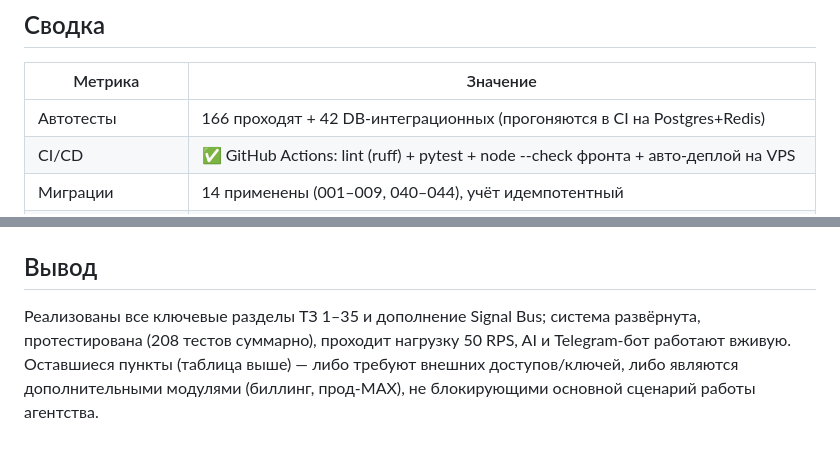
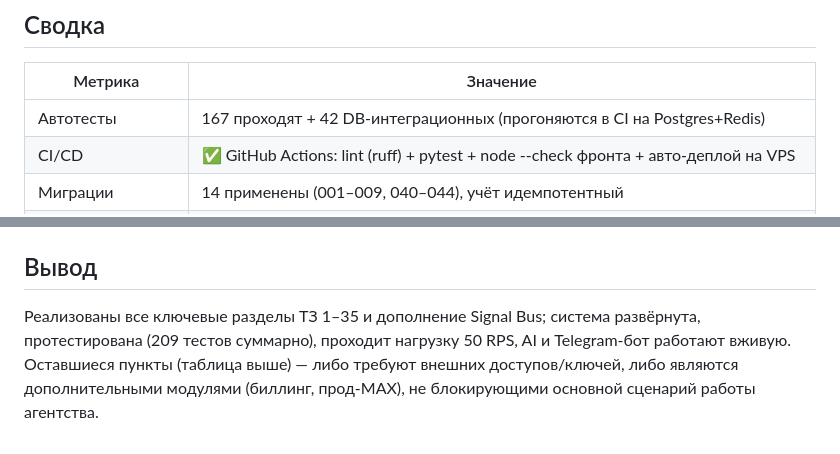
Before and after one commit to grouvi25/real-estate-intelligence-platform, a Markdown page: docs/audit.md, 2 parts joined by grey strips. GitHub-like rendering.

Commit message:
docs(audit): sync test counts (167 + 42 DB = 209)

```diff
--- a/docs/audit.md
+++ b/docs/audit.md
@@ -8,7 +8,7 @@
 
 | Метрика | Значение |
 |---|---|
-| Автотесты | 166 проходят + 42 DB-интеграционных (прогоняются в CI на Postgres+Redis) |
+| Автотесты | 167 проходят + 42 DB-интеграционных (прогоняются в CI на Postgres+Redis) |
 | CI/CD | ✅ GitHub Actions: lint (ruff) + pytest + node --check фронта + авто-деплой на VPS |
 | Миграции | 14 применены (001–009, 040–044), учёт идемпотентный |
 | Модели | 18 таблиц + view `v_signal_to_outcome` |
@@ -114,4 +114,4 @@
 - WebApp-HMAC вместо legacy sha256 в auth; формат modelUri YandexGPT; выбор AI-модели по провайдеру; заголовки Railway-прокси (X-Proxy-Secret); ленивый init AI-трекера в воркере; геолокация NULL==NULL в матчинге; CHECK-констрейнты статусов (source `dead`/`paused`, match `presented/accepted`, task `escalation`, deal `deal_done`); PG GROUP BY bind-param в source-roi; NullPool под тестами; **привязка web-процесса к Redis-брокеру Celery** (без неё `.delay()` в вебе шёл на дефолтный `amqp://localhost` → 500 при квалификации сигнала в лид).
 
 ## Вывод
-Реализованы все ключевые разделы ТЗ 1–35 и дополнение Signal Bus; система развёрнута, протестирована (208 тестов суммарно), проходит нагрузку 50 RPS, AI и Telegram-бот работают вживую. Оставшиеся пункты (таблица выше) — либо требуют внешних доступов/ключей, либо являются дополнительными модулями (биллинг, прод-MAX), не блокирующими основной сценарий работы агентства.
+Реализованы все ключевые разделы ТЗ 1–35 и дополнение Signal Bus; система развёрнута, протестирована (209 тестов суммарно), проходит нагрузку 50 RPS, AI и Telegram-бот работают вживую. Оставшиеся пункты (таблица выше) — либо требуют внешних доступов/ключей, либо являются дополнительными модулями (биллинг, прод-MAX), не блокирующими основной сценарий работы агентства.
```
